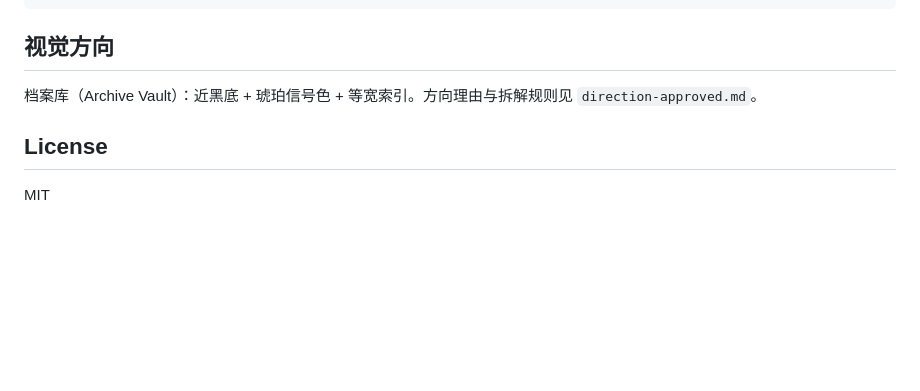
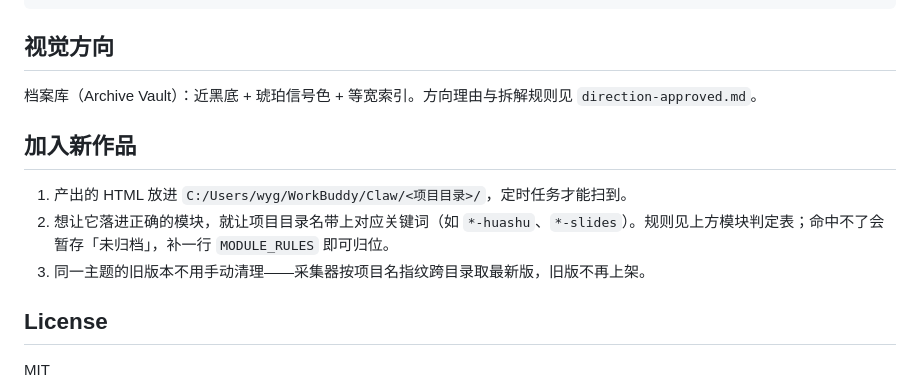
Before and after one commit to jeekeagle/AtomPages, a Markdown page: README.md, the part around the change. Drawn GitHub-style; blank space fills up the shorter version.

Commit message:
docs: 补充加入新作品的流程说明

```diff
--- a/README.md
+++ b/README.md
@@ -98,6 +98,12 @@ tools/run_collection.sh 采集推送脚本
 
 档案库（Archive Vault）：近黑底 + 琥珀信号色 + 等宽索引。方向理由与拆解规则见 `direction-approved.md`。
 
+## 加入新作品
+
+1. 产出的 HTML 放进 `C:/Users/wyg/WorkBuddy/Claw/<项目目录>/`，定时任务才能扫到。
+2. 想让它落进正确的模块，就让项目目录名带上对应关键词（如 `*-huashu`、`*-slides`）。规则见上方模块判定表；命中不了会暂存「未归档」，补一行 `MODULE_RULES` 即可归位。
+3. 同一主题的旧版本不用手动清理——采集器按项目名指纹跨目录取最新版，旧版不再上架。
+
 ## License
 
 MIT
```
